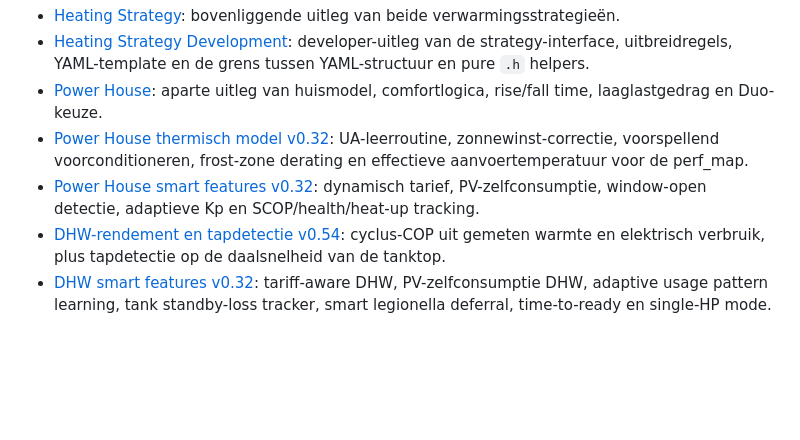
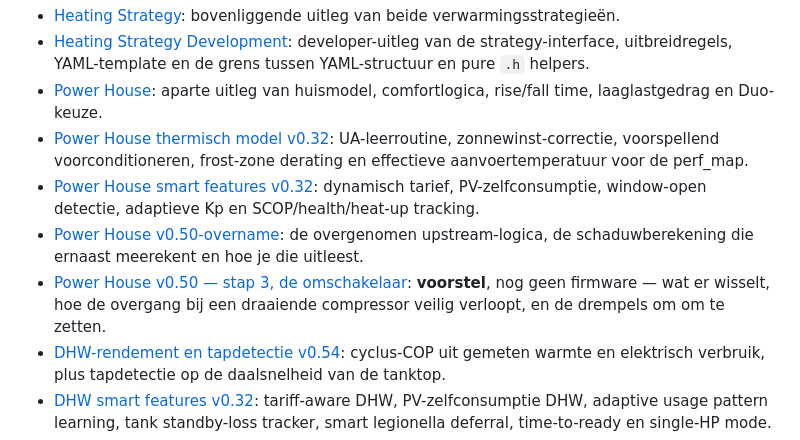
Before and after one commit to sdh1981/OpenQuatt-with-DHW-system, a Markdown page: docs/README.md, the part around the change. Drawn GitHub-style; blank space fills up the shorter version.

```diff
--- a/docs/README.md
+++ b/docs/README.md
@@ -45,6 +45,8 @@ Cooling en DHW worden beschreven in:
 - [Power House](power-house.md): aparte uitleg van huismodel, comfortlogica, rise/fall time, laaglastgedrag en Duo-keuze.
 - [Power House thermisch model v0.32](power-house-thermisch-model-v0.32.md): UA-leerroutine, zonnewinst-correctie, voorspellend voorconditioneren, frost-zone derating en effectieve aanvoertemperatuur voor de perf_map.
 - [Power House smart features v0.32](power-house-smart-features-v0.32.md): dynamisch tarief, PV-zelfconsumptie, window-open detectie, adaptieve Kp en SCOP/health/heat-up tracking.
+- [Power House v0.50-overname](power-house-v050-overname.md): de overgenomen upstream-logica, de schaduwberekening die ernaast meerekent en hoe je die uitleest.
+- [Power House v0.50 — stap 3, de omschakelaar](power-house-v050-stap3-omschakelaar.md): **voorstel**, nog geen firmware — wat er wisselt, hoe de overgang bij een draaiende compressor veilig verloopt, en de drempels om om te zetten.
 - [DHW-rendement en tapdetectie v0.54](dhw-rendement-en-tapdetectie-v0.54.md): cyclus-COP uit gemeten warmte en elektrisch verbruik, plus tapdetectie op de daalsnelheid van de tanktop.
 - [DHW smart features v0.32](dhw-smart-features-v0.32.md): tariff-aware DHW, PV-zelfconsumptie DHW, adaptive usage pattern learning, tank standby-loss tracker, smart legionella deferral, time-to-ready en single-HP mode.
 - [Pressure protection v0.32](pressure-protection-v0.32.md): R32 drukbeveiliging per HP — soft/hard caps, HPS-mirror, peak EMA en fouling-trend monitoring.
```
Also changed, not shown: docs/power-house-v050-stap3-omschakelaar.md (added, +224 -0 lines).
